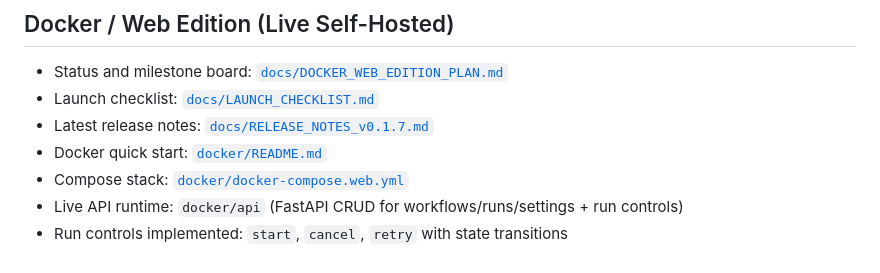
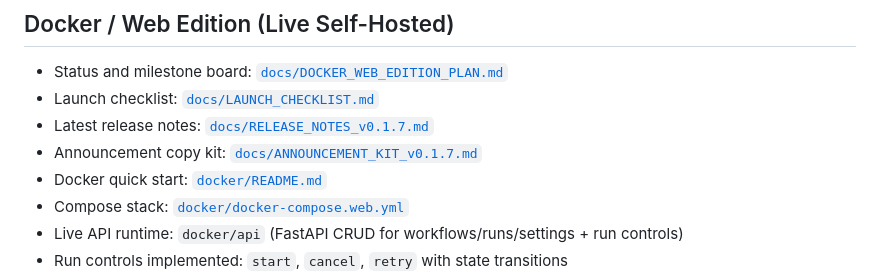
Before and after one commit to synryzen/6X-Protocol, a Markdown page: README.md, the part around the change. GitHub-like rendering.

Commit message:
docs: add v0.1.7 announcement copy kit

```diff
--- a/README.md
+++ b/README.md
@@ -113,6 +113,7 @@ See:
 - Status and milestone board: [`docs/DOCKER_WEB_EDITION_PLAN.md`](docs/DOCKER_WEB_EDITION_PLAN.md)
 - Launch checklist: [`docs/LAUNCH_CHECKLIST.md`](docs/LAUNCH_CHECKLIST.md)
 - Latest release notes: [`docs/RELEASE_NOTES_v0.1.7.md`](docs/RELEASE_NOTES_v0.1.7.md)
+- Announcement copy kit: [`docs/ANNOUNCEMENT_KIT_v0.1.7.md`](docs/ANNOUNCEMENT_KIT_v0.1.7.md)
 - Docker quick start: [`docker/README.md`](docker/README.md)
 - Compose stack: [`docker/docker-compose.web.yml`](docker/docker-compose.web.yml)
 - Live API runtime: `docker/api` (FastAPI CRUD for workflows/runs/settings + run controls)
```
Also changed, not shown: docs/ANNOUNCEMENT_KIT_v0.1.7.md (added, +164 -0 lines).
